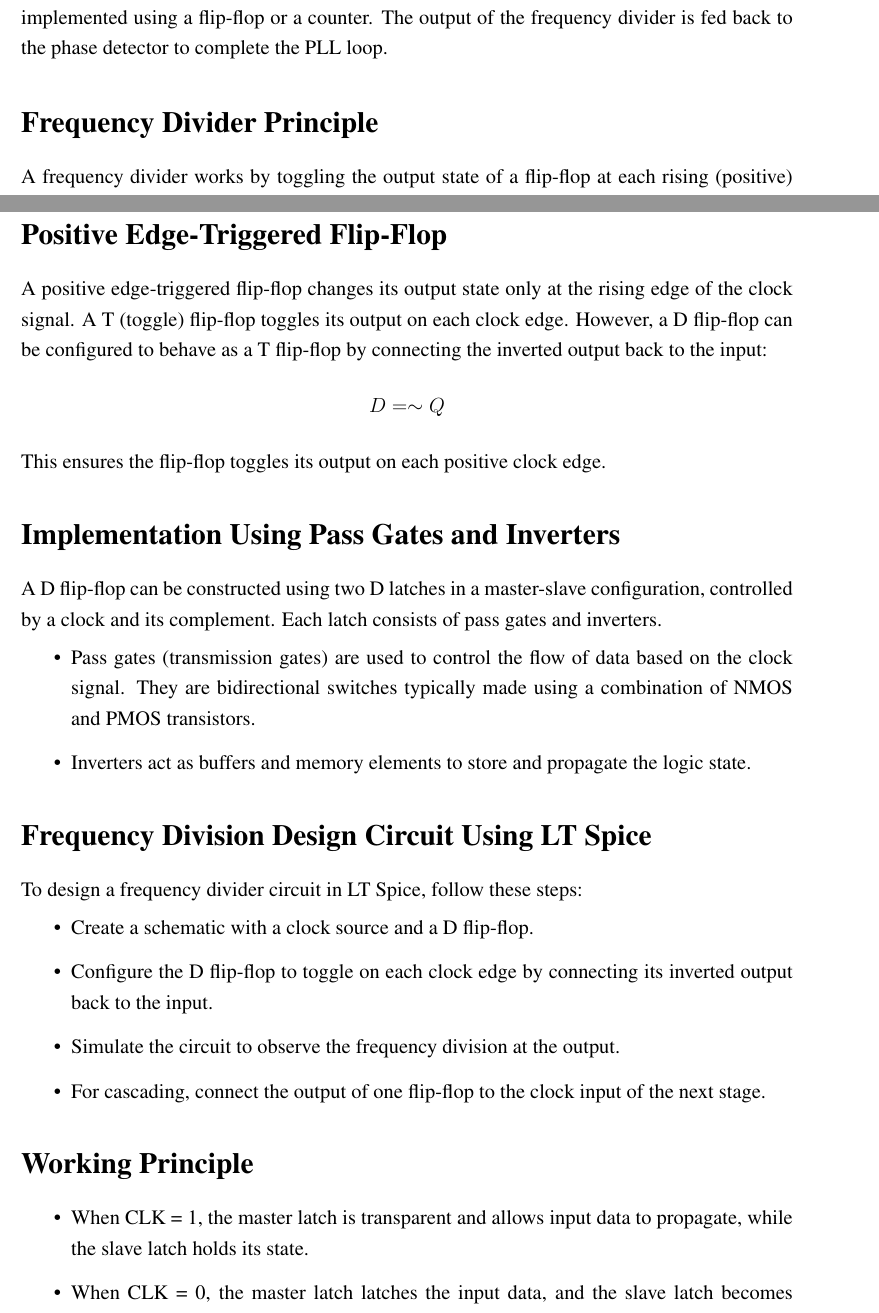
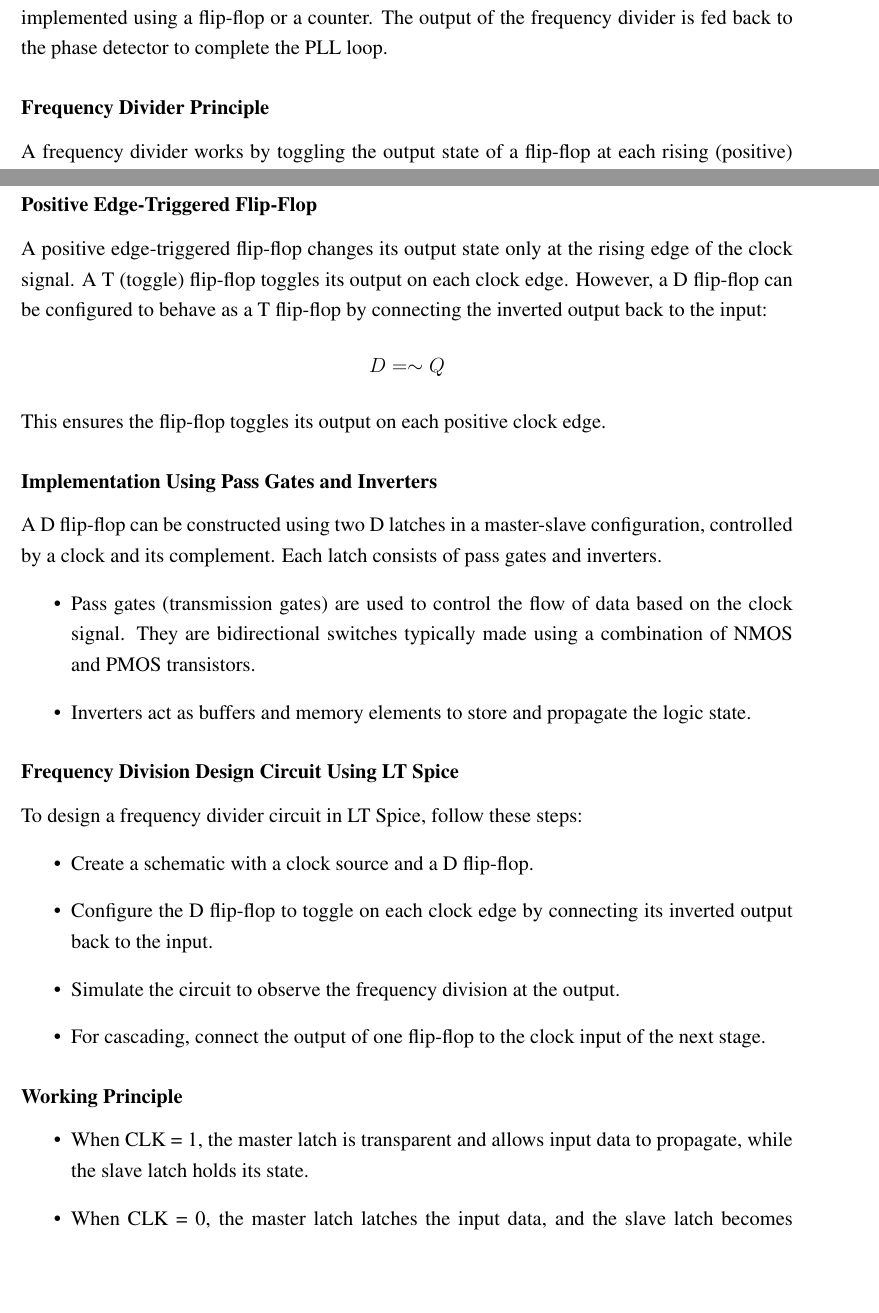
Before and after one commit to xeomatrix369/finalyrpj, a LaTeX thesis (fyp_report/main/thesis.tex, which reads fyp_report/main/chapters/Methodology.tex): two parts of pages 19 and 20 of 30, joined at a grey line, cut so that both start at the same text, the shorter picture padded with empty space. Compiled offline with pdfLaTeX.

Commit message:
Update Methodology.tex
added freq div block

```diff
--- a/fyp_report/main/chapters/Methodology.tex
+++ b/fyp_report/main/chapters/Methodology.tex
@@ -48,7 +48,7 @@ Kvco is an important factor it Determines the PLL settling time.
 There are different types of VCO like : Cross Coupled LC VCO, Current Starved VCO, Colpitts Oscillator. For this project, Current Starved VCO is used.
 \subsection{Frequency Divider}
 The frequency divider is a circuit that divides the frequency of the output signal from the VCO by a fixed integer value. The frequency divider is used to reduce the frequency of the output signal to match the frequency of the reference signal. The frequency divider can be implemented using a flip-flop or a counter. The output of the frequency divider is fed back to the phase detector to complete the PLL loop.
-\section*{Frequency Divider Principle}
+\subsubsection*{Frequency Divider Principle}
 A frequency divider works by toggling the output state of a flip-flop at each rising (positive) edge of the input clock signal. A single flip-flop divides the frequency of the input clock by a factor of 2. Cascading multiple flip-flops results in further division:
 \[
 f_{\text{out}} = \frac{f_{\text{in}}}{2^n}
@@ -59,22 +59,19 @@ Where:
     \item $f_{\text{out}}$ is the output frequency after division,
     \item $n$ is the number of flip-flops connected in series.
 \end{itemize}
-
-\section*{Positive Edge-Triggered Flip-Flop}
+\subsubsection*{Positive Edge-Triggered Flip-Flop}
 A positive edge-triggered flip-flop changes its output state only at the rising edge of the clock signal. A T (toggle) flip-flop toggles its output on each clock edge. However, a D flip-flop can be configured to behave as a T flip-flop by connecting the inverted output back to the input:
 \[
 D = \sim Q
 \]
 This ensures the flip-flop toggles its output on each positive clock edge.
-
-\section*{Implementation Using Pass Gates and Inverters}
+\subsubsection*{Implementation Using Pass Gates and Inverters}
 A D flip-flop can be constructed using two D latches in a master-slave configuration, controlled by a clock and its complement. Each latch consists of pass gates and inverters.
 \begin{itemize}
     \item Pass gates (transmission gates) are used to control the flow of data based on the clock signal. They are bidirectional switches typically made using a combination of NMOS and PMOS transistors.
     \item Inverters act as buffers and memory elements to store and propagate the logic state.
 \end{itemize}
-
-\section*{Frequency Division Design Circuit Using LT Spice}
+\subsubsection*{Frequency Division Design Circuit Using LT Spice}
 To design a frequency divider circuit in LT Spice, follow these steps:
 \begin{itemize}
     \item Create a schematic with a clock source and a D flip-flop.
@@ -82,7 +79,7 @@ To design a frequency divider circuit in LT Spice, follow these steps:
     \item Simulate the circuit to observe the frequency division at the output.
     \item For cascading, connect the output of one flip-flop to the clock input of the next stage.
 \end{itemize}
-\section*{Working Principle}
+\subsubsection*{Working Principle}
 \begin{itemize}
     \item When CLK = 1, the master latch is transparent and allows input data to propagate, while the slave latch holds its state.
     \item When CLK = 0, the master latch latches the input data, and the slave latch becomes transparent to pass the stored value to the output.
```
Also changed, not shown: fyp_report/main/chapters/Methodology.tex (8 more changed lines).
